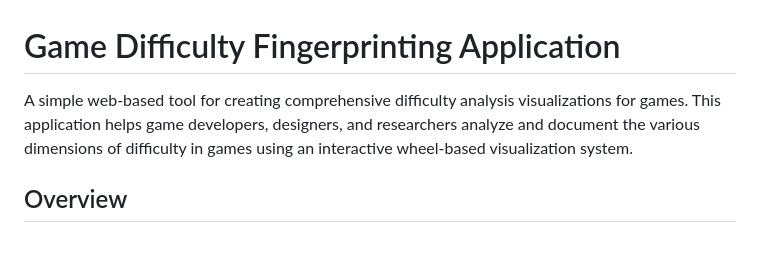
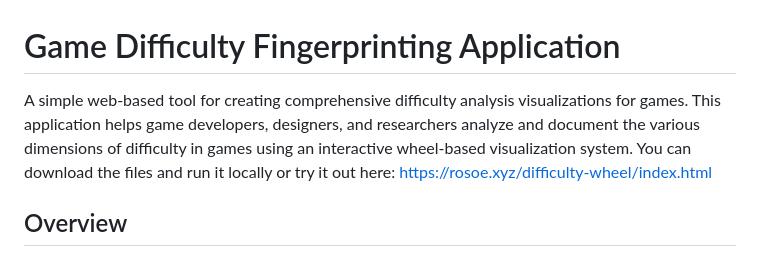
Before and after one commit to Rosoe/Difficulty-Fingerprinting-Visualiser, a Markdown page: README.md, the part around the change. GitHub-like rendering.

```diff
--- a/README.md
+++ b/README.md
@@ -1,6 +1,6 @@
 # Game Difficulty Fingerprinting Application
 
-A simple web-based tool for creating comprehensive difficulty analysis visualizations for games. This application helps game developers, designers, and researchers analyze and document the various dimensions of difficulty in games using an interactive wheel-based visualization system.
+A simple web-based tool for creating comprehensive difficulty analysis visualizations for games. This application helps game developers, designers, and researchers analyze and document the various dimensions of difficulty in games using an interactive wheel-based visualization system. You can download the files and run it locally or try it out here: https://rosoe.xyz/difficulty-wheel/index.html
 
 ## Overview
 
```
